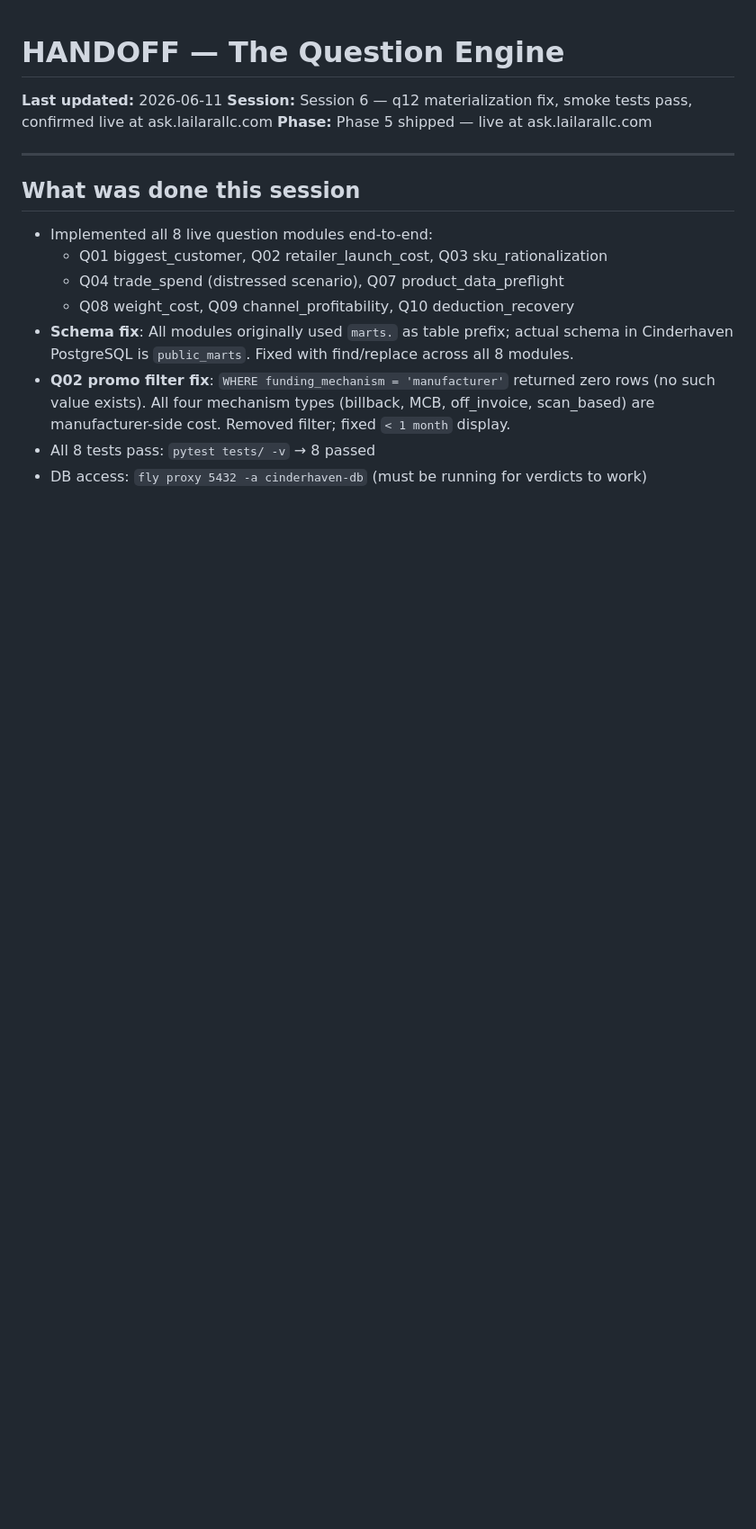
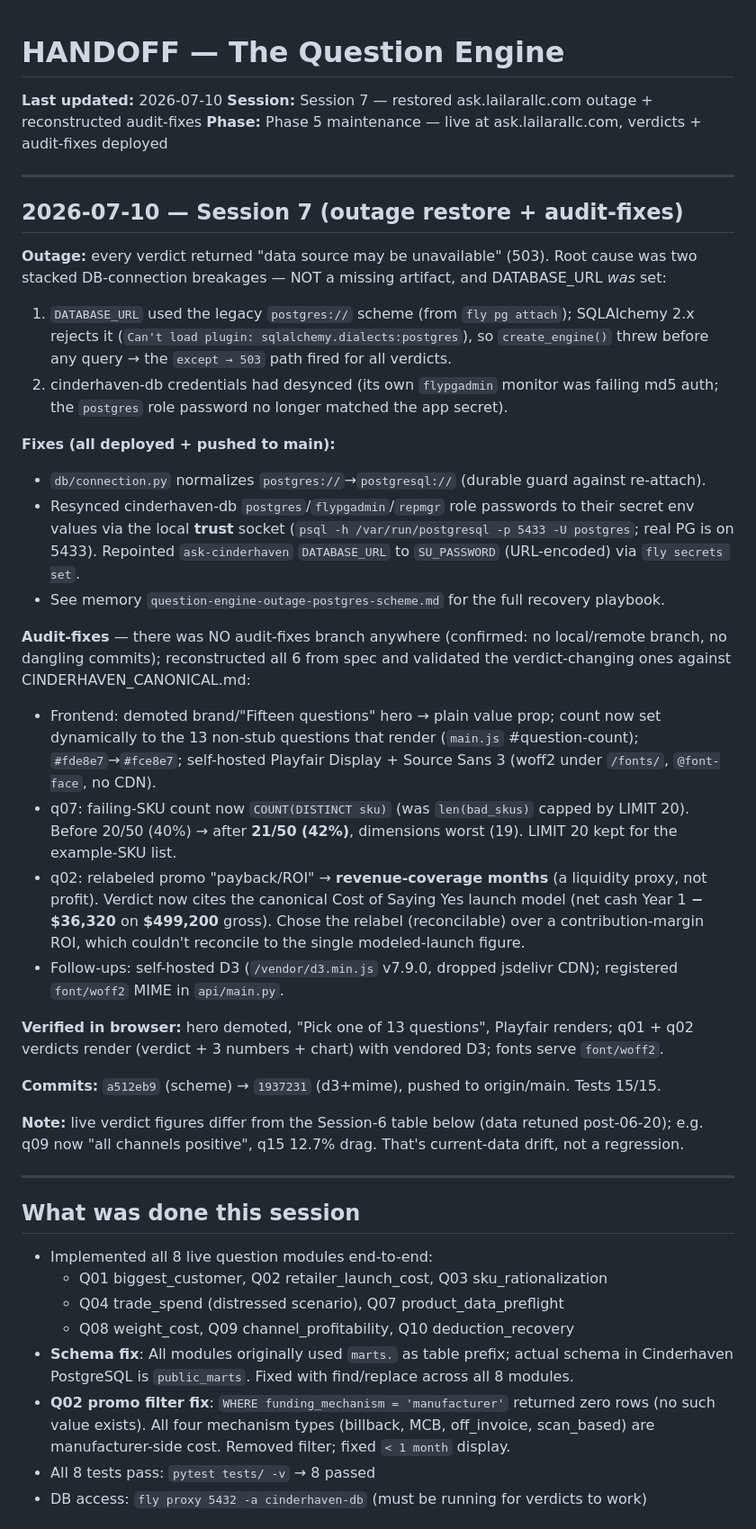
Before and after one commit to MsShawnP/the-question-engine, a Markdown page: HANDOFF.md, the part around the change. Shown at 90% size. Rendered like a GitHub page; blank space fills up the shorter version.

Commit message:
docs: HANDOFF — session 7 outage restore + audit-fixes
Co-Authored-By: Claude Opus 4.8 <noreply@anthropic.com>

```diff
--- a/HANDOFF.md
+++ b/HANDOFF.md
@@ -1,8 +1,33 @@
 # HANDOFF — The Question Engine
 
-**Last updated:** 2026-06-11
-**Session:** Session 6 — q12 materialization fix, smoke tests pass, confirmed live at ask.lailarallc.com
-**Phase:** Phase 5 shipped — live at ask.lailarallc.com
+**Last updated:** 2026-07-10
+**Session:** Session 7 — restored ask.lailarallc.com outage + reconstructed audit-fixes
+**Phase:** Phase 5 maintenance — live at ask.lailarallc.com, verdicts + audit-fixes deployed
+
+---
+
+## 2026-07-10 — Session 7 (outage restore + audit-fixes)
+
+**Outage:** every verdict returned "data source may be unavailable" (503). Root cause was two stacked DB-connection breakages — NOT a missing artifact, and DATABASE_URL *was* set:
+1. `DATABASE_URL` used the legacy `postgres://` scheme (from `fly pg attach`); SQLAlchemy 2.x rejects it (`Can't load plugin: sqlalchemy.dialects:postgres`), so `create_engine()` threw before any query → the `except → 503` path fired for all verdicts.
+2. cinderhaven-db credentials had desynced (its own `flypgadmin` monitor was failing md5 auth; the `postgres` role password no longer matched the app secret).
+
+**Fixes (all deployed + pushed to main):**
+- `db/connection.py` normalizes `postgres://`→`postgresql://` (durable guard against re-attach).
+- Resynced cinderhaven-db `postgres`/`flypgadmin`/`repmgr` role passwords to their secret env values via the local **trust** socket (`psql -h /var/run/postgresql -p 5433 -U postgres`; real PG is on 5433). Repointed `ask-cinderhaven` `DATABASE_URL` to `SU_PASSWORD` (URL-encoded) via `fly secrets set`.
+- See memory `question-engine-outage-postgres-scheme.md` for the full recovery playbook.
+
+**Audit-fixes** — there was NO audit-fixes branch anywhere (confirmed: no local/remote branch, no dangling commits); reconstructed all 6 from spec and validated the verdict-changing ones against CINDERHAVEN_CANONICAL.md:
+- Frontend: demoted brand/"Fifteen questions" hero → plain value prop; count now set dynamically to the 13 non-stub questions that render (`main.js` #question-count); `#fde8e7`→`#fce8e7`; self-hosted Playfair Display + Source Sans 3 (woff2 under `/fonts/`, `@font-face`, no CDN).
+- q07: failing-SKU count now `COUNT(DISTINCT sku)` (was `len(bad_skus)` capped by LIMIT 20). Before 20/50 (40%) → after **21/50 (42%)**, dimensions worst (19). LIMIT 20 kept for the example-SKU list.
+- q02: relabeled promo "payback/ROI" → **revenue-coverage months** (a liquidity proxy, not profit). Verdict now cites the canonical Cost of Saying Yes launch model (net cash Year 1 **−$36,320** on **$499,200** gross). Chose the relabel (reconcilable) over a contribution-margin ROI, which couldn't reconcile to the single modeled-launch figure.
+- Follow-ups: self-hosted D3 (`/vendor/d3.min.js` v7.9.0, dropped jsdelivr CDN); registered `font/woff2` MIME in `api/main.py`.
+
+**Verified in browser:** hero demoted, "Pick one of 13 questions", Playfair renders; q01 + q02 verdicts render (verdict + 3 numbers + chart) with vendored D3; fonts serve `font/woff2`.
+
+**Commits:** `a512eb9` (scheme) → `1937231` (d3+mime), pushed to origin/main. Tests 15/15.
+
+**Note:** live verdict figures differ from the Session-6 table below (data retuned post-06-20); e.g. q09 now "all channels positive", q15 12.7% drag. That's current-data drift, not a regression.
 
 ---
 
```
